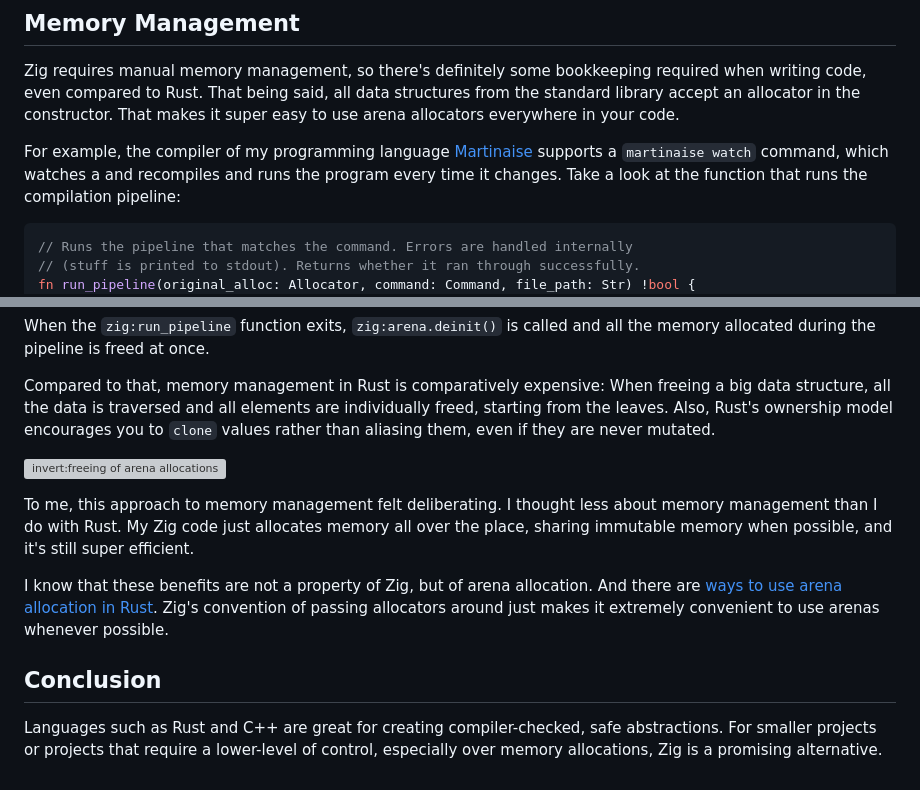
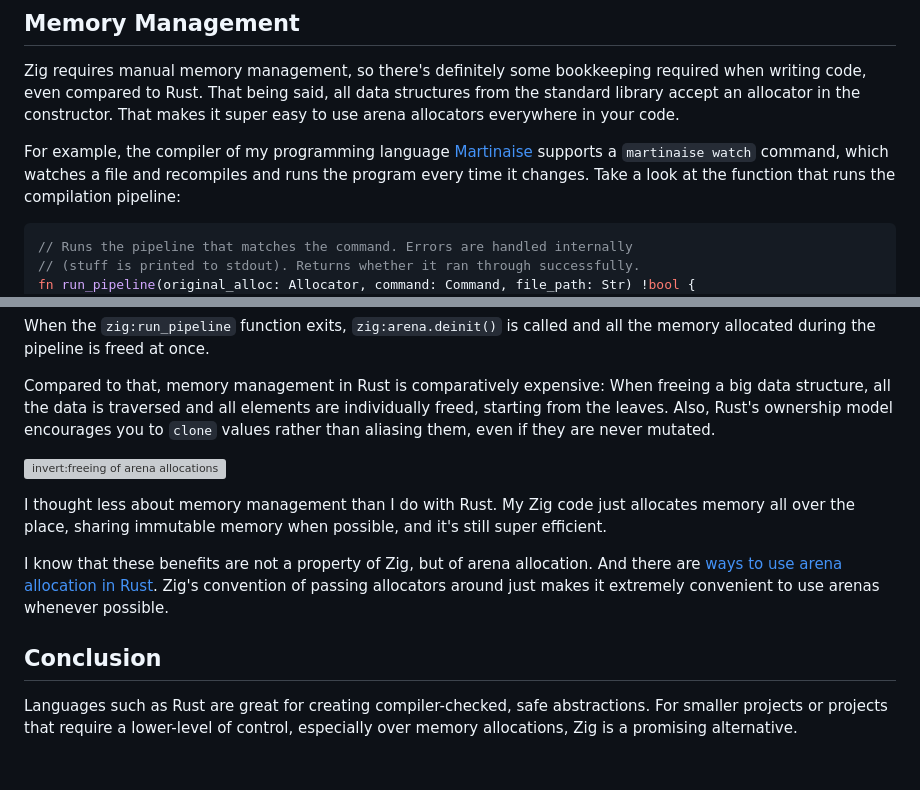
Before and after one commit to MarcelGarus/server, a Markdown page: blog/2024-02-05-zig.md, 2 parts joined by grey strips. Drawn GitHub-style; grey boxes are pictures that could not be loaded.

Commit message:
Apply suggestions

````diff
--- a/blog/2024-02-05-zig.md
+++ b/blog/2024-02-05-zig.md
@@ -119,7 +119,7 @@ Zig requires manual memory management, so there's definitely some bookkeeping re
 That being said, all data structures from the standard library accept an allocator in the constructor.
 That makes it super easy to use arena allocators everywhere in your code.
 
-For example, the compiler of my programming language [Martinaise](/martinaise) supports a `martinaise watch` command, which watches a and recompiles and runs the program every time it changes.
+For example, the compiler of my programming language [Martinaise](/martinaise) supports a `martinaise watch` command, which watches a file and recompiles and runs the program every time it changes.
 Take a look at the function that runs the compilation pipeline:
 
 ```zig
@@ -163,7 +163,6 @@ Also, Rust's ownership model encourages you to `clone` values rather than aliasi
 
 ![invert:freeing of arena allocations](files/arena-freeing.webp)
 
-To me, this approach to memory management felt deliberating.
 I thought less about memory management than I do with Rust.
 My Zig code just allocates memory all over the place, sharing immutable memory when possible, and it's still super efficient.
 
@@ -173,5 +172,5 @@ Zig's convention of passing allocators around just makes it extremely convenient
 
 ## Conclusion
 
-Languages such as Rust and C++ are great for creating compiler-checked, safe abstractions.
+Languages such as Rust are great for creating compiler-checked, safe abstractions.
 For smaller projects or projects that require a lower-level of control, especially over memory allocations, Zig is a promising alternative.
````
